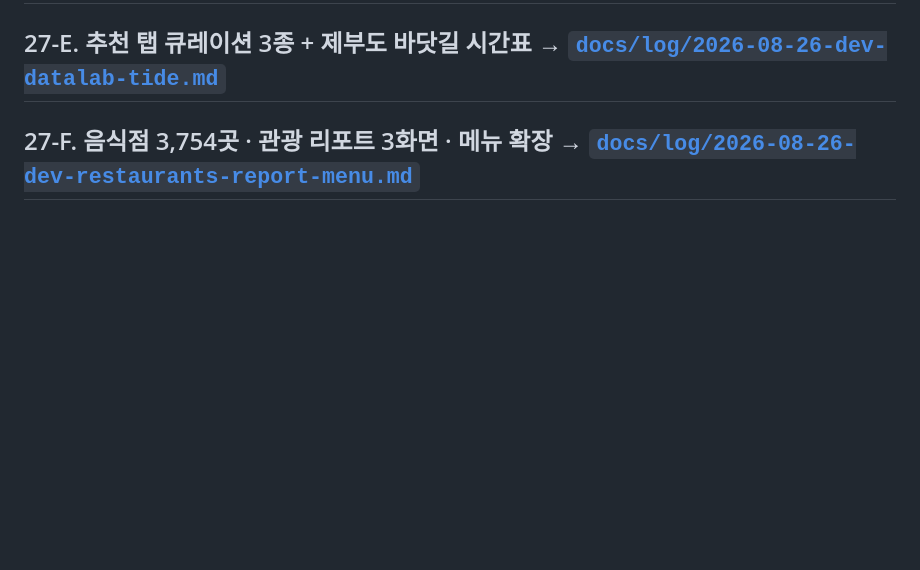
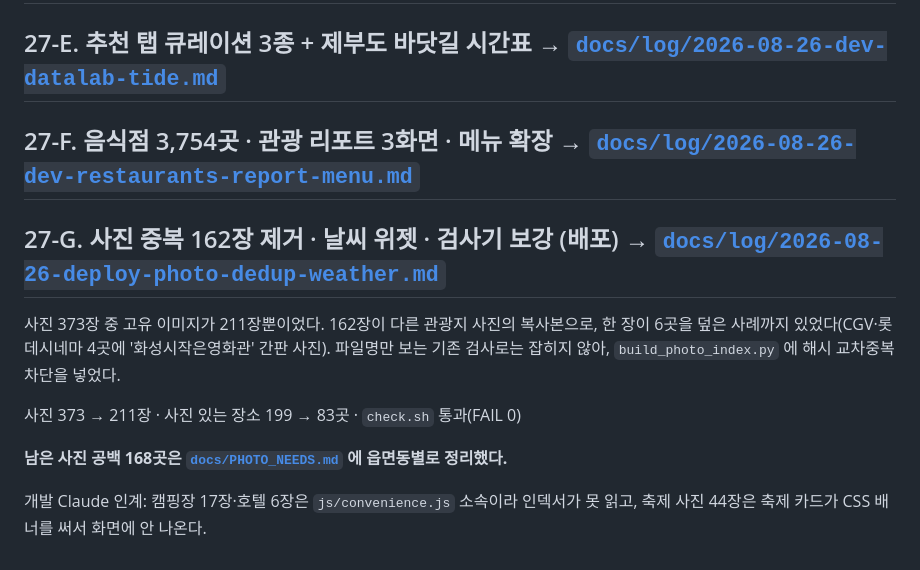
Before and after one commit to Moonhm/hwaseong_AI, a Markdown page: WORKFLOW.md, the part around the change. Rendered like a GitHub page; blank space fills up the shorter version.

```diff
--- a/WORKFLOW.md
+++ b/WORKFLOW.md
@@ -867,3 +867,16 @@ NFC 문자열과 **눈으로는 같아 보이지만 문자열 비교가 실패**
 ## 27-E. 추천 탭 큐레이션 3종 + 제부도 바닷길 시간표 → [`docs/log/2026-08-26-dev-datalab-tide.md`](docs/log/2026-08-26-dev-datalab-tide.md)
 
 ## 27-F. 음식점 3,754곳 · 관광 리포트 3화면 · 메뉴 확장 → [`docs/log/2026-08-26-dev-restaurants-report-menu.md`](docs/log/2026-08-26-dev-restaurants-report-menu.md)
+
+## 27-G. 사진 중복 162장 제거 · 날씨 위젯 · 검사기 보강 (배포) → [`docs/log/2026-08-26-deploy-photo-dedup-weather.md`](docs/log/2026-08-26-deploy-photo-dedup-weather.md)
+
+사진 373장 중 고유 이미지가 211장뿐이었다. 162장이 다른 관광지 사진의 복사본으로,
+한 장이 6곳을 덮은 사례까지 있었다(CGV·롯데시네마 4곳에 '화성시작은영화관' 간판 사진).
+파일명만 보는 기존 검사로는 잡히지 않아, `build_photo_index.py` 에 해시 교차중복 차단을 넣었다.
+
+  사진 373 → 211장 · 사진 있는 장소 199 → 83곳 · `check.sh` 통과(FAIL 0)
+
+**남은 사진 공백 168곳은 [`docs/PHOTO_NEEDS.md`](docs/PHOTO_NEEDS.md) 에 읍면동별로 정리했다.**
+
+개발 Claude 인계: 캠핑장 17장·호텔 6장은 `js/convenience.js` 소속이라 인덱서가 못 읽고,
+축제 사진 44장은 축제 카드가 CSS 배너를 써서 화면에 안 나온다.
```
Also changed, not shown: docs/log/2026-08-26-deploy-photo-dedup-weather.md (added, +197 -0 lines).
